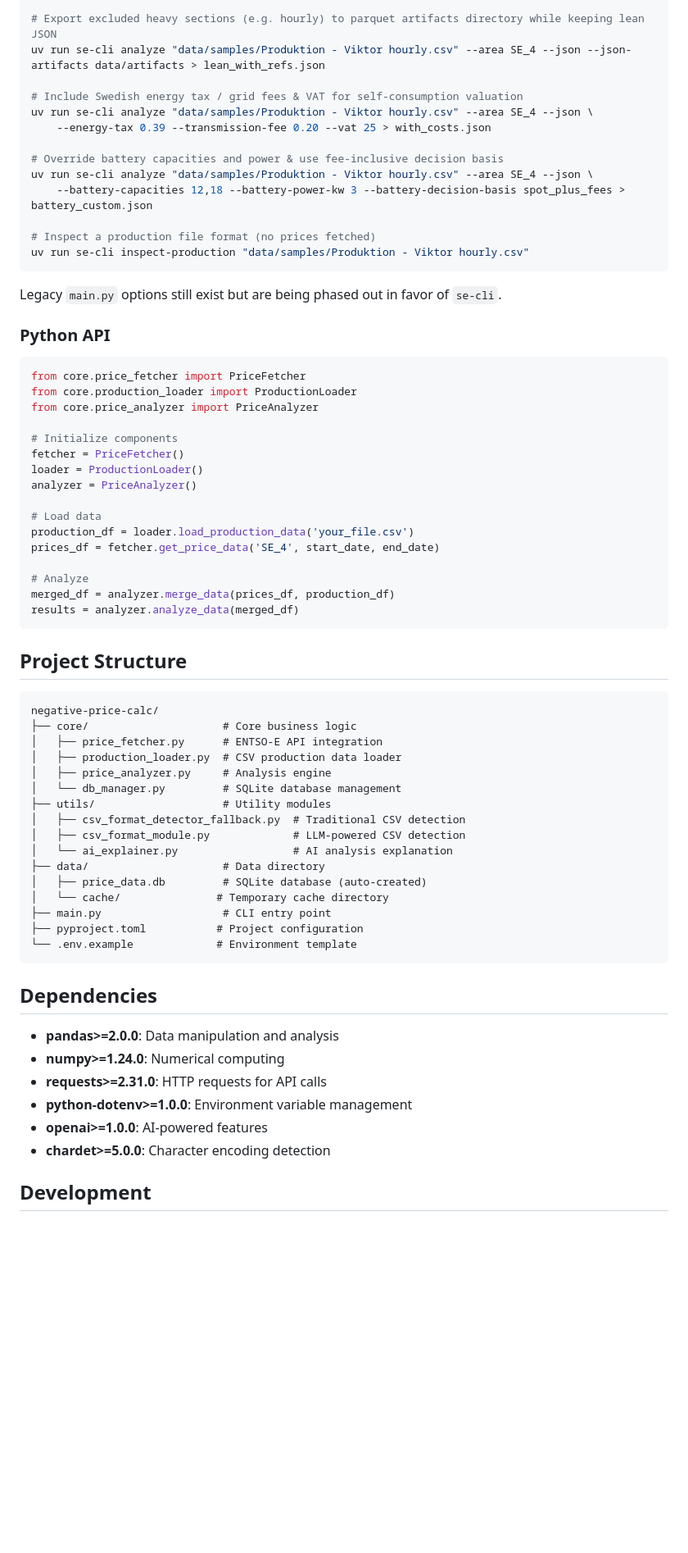
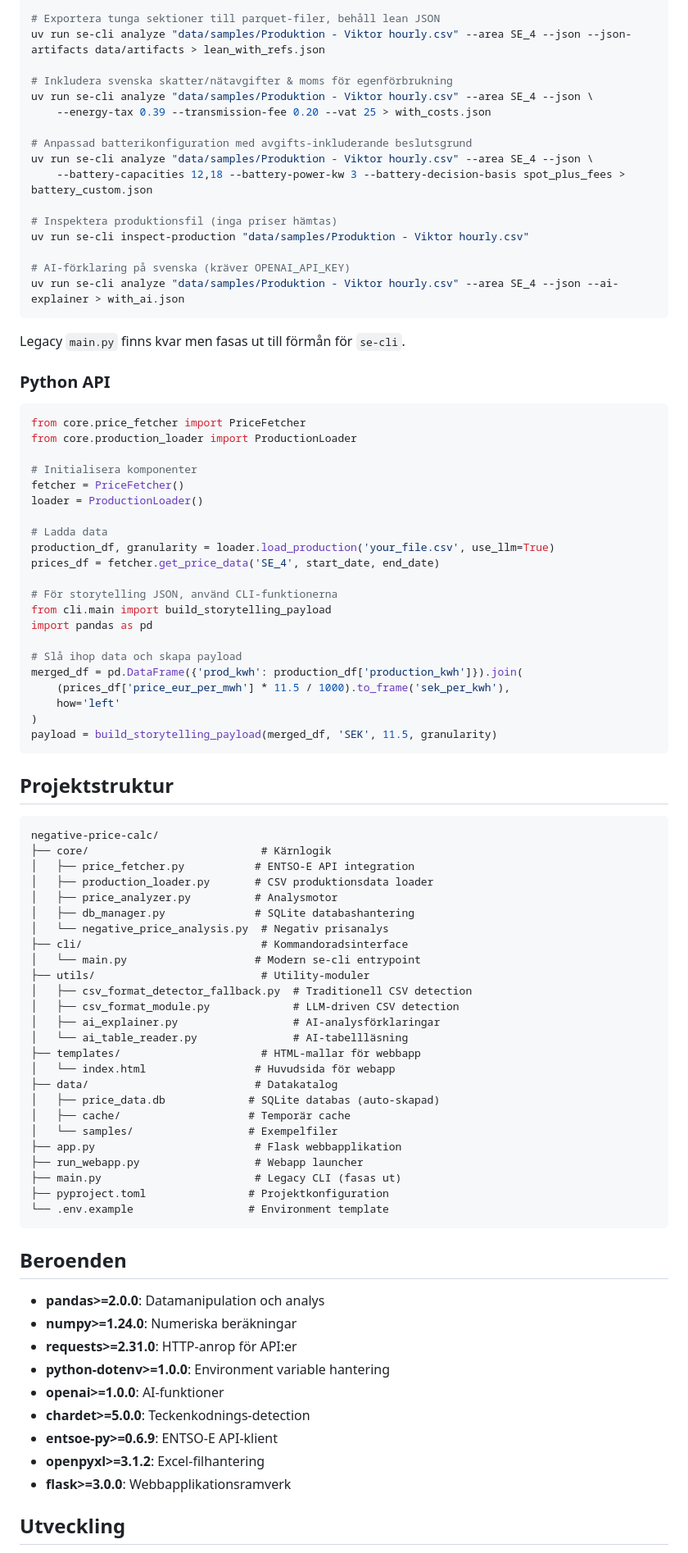
Before and after one commit to srcfl/negative-price-calc, a Markdown page: README.md, the part around one of its changes. Shown at 82% size. Drawn GitHub-style; blank space fills up the shorter version.

````diff
--- a/README.md
+++ b/README.md
@@ -60,72 +83,92 @@ uv run se-cli analyze "data/samples/Produktion - Viktor hourly.csv" --area SE_4
 uv run se-cli analyze "data/samples/Produktion - Viktor hourly.csv" --area SE_4 --json --json-sections hero,distributions > custom.json
 
-# Export excluded heavy sections (e.g. hourly) to parquet artifacts directory while keeping lean JSON
+# Exportera tunga sektioner till parquet-filer, behåll lean JSON
 uv run se-cli analyze "data/samples/Produktion - Viktor hourly.csv" --area SE_4 --json --json-artifacts data/artifacts > lean_with_refs.json
 
-# Include Swedish energy tax / grid fees & VAT for self-consumption valuation
+# Inkludera svenska skatter/nätavgifter & moms för egenförbrukning
 uv run se-cli analyze "data/samples/Produktion - Viktor hourly.csv" --area SE_4 --json \
 	--energy-tax 0.39 --transmission-fee 0.20 --vat 25 > with_costs.json
 
-# Override battery capacities and power & use fee-inclusive decision basis
+# Anpassad batterikonfiguration med avgifts-inkluderande beslutsgrund
 uv run se-cli analyze "data/samples/Produktion - Viktor hourly.csv" --area SE_4 --json \
 	--battery-capacities 12,18 --battery-power-kw 3 --battery-decision-basis spot_plus_fees > battery_custom.json
 
-# Inspect a production file format (no prices fetched)
+# Inspektera produktionsfil (inga priser hämtas)
 uv run se-cli inspect-production "data/samples/Produktion - Viktor hourly.csv"
+
+# AI-förklaring på svenska (kräver OPENAI_API_KEY)
+uv run se-cli analyze "data/samples/Produktion - Viktor hourly.csv" --area SE_4 --json --ai-explainer > with_ai.json
 ```
 
-Legacy `main.py` options still exist but are being phased out in favor of `se-cli`.
+Legacy `main.py` finns kvar men fasas ut till förmån för `se-cli`.
 
 ### Python API
 
 ```python
 from core.price_fetcher import PriceFetcher
 from core.production_loader import ProductionLoader
-from core.price_analyzer import PriceAnalyzer
 
-# Initialize components
+# Initialisera komponenter
 fetcher = PriceFetcher()
 loader = ProductionLoader()
-analyzer = PriceAnalyzer()
 
-# Load data
-production_df = loader.load_production_data('your_file.csv')
+# Ladda data
+production_df, granularity = loader.load_production('your_file.csv', use_llm=True)
 prices_df = fetcher.get_price_data('SE_4', start_date, end_date)
 
-# Analyze
-merged_df = analyzer.merge_data(prices_df, production_df)
-results = analyzer.analyze_data(merged_df)
+# För storytelling JSON, använd CLI-funktionerna
+from cli.main import build_storytelling_payload
+import pandas as pd
+
+# Slå ihop data och skapa payload
+merged_df = pd.DataFrame({'prod_kwh': production_df['production_kwh']}).join(
+    (prices_df['price_eur_per_mwh'] * 11.5 / 1000).to_frame('sek_per_kwh'),
+    how='left'
+)
+payload = build_storytelling_payload(merged_df, 'SEK', 11.5, granularity)
 ```
 
-## Project Structure
+## Projektstruktur
 
 ```
 negative-price-calc/
-├── core/                     # Core business logic
-│   ├── price_fetcher.py      # ENTSO-E API integration
-│   ├── production_loader.py  # CSV production data loader
-│   ├── price_analyzer.py     # Analysis engine
-│   └── db_manager.py         # SQLite database management
-├── utils/                    # Utility modules
-│   ├── csv_format_detector_fallback.py  # Traditional CSV detection
-│   ├── csv_format_module.py             # LLM-powered CSV detection
-│   └── ai_explainer.py                  # AI analysis explanation
-├── data/                     # Data directory
-│   ├── price_data.db         # SQLite database (auto-created)
-│   └── cache/               # Temporary cache directory
-├── main.py                   # CLI entry point
-├── pyproject.toml           # Project configuration
-└── .env.example             # Environment template
+├── core/                           # Kärnlogik
+│   ├── price_fetcher.py           # ENTSO-E API integration
+│   ├── production_loader.py       # CSV produktionsdata loader
+│   ├── price_analyzer.py          # Analysmotor
+│   ├── db_manager.py              # SQLite databashantering
+│   └── negative_price_analysis.py  # Negativ prisanalys
+├── cli/                            # Kommandoradsinterface
+│   └── main.py                    # Modern se-cli entrypoint
+├── utils/                          # Utility-moduler
+│   ├── csv_format_detector_fallback.py  # Traditionell CSV detection
+│   ├── csv_format_module.py             # LLM-driven CSV detection
+│   ├── ai_explainer.py                  # AI-analysförklaringar
+│   └── ai_table_reader.py               # AI-tabellläsning
+├── templates/                      # HTML-mallar för webbapp
+│   └── index.html                 # Huvudsida för webapp
+├── data/                          # Datakatalog
+│   ├── price_data.db             # SQLite databas (auto-skapad)
+│   ├── cache/                    # Temporär cache
+│   └── samples/                  # Exempelfiler
+├── app.py                         # Flask webbapplikation
+├── run_webapp.py                  # Webapp launcher
+├── main.py                        # Legacy CLI (fasas ut)
+├── pyproject.toml                # Projektkonfiguration
+└── .env.example                  # Environment template
 ```
 
-## Dependencies
+## Beroenden
 
-- **pandas>=2.0.0**: Data manipulation and analysis
-- **numpy>=1.24.0**: Numerical computing
-- **requests>=2.31.0**: HTTP requests for API calls
-- **python-dotenv>=1.0.0**: Environment variable management
-- **openai>=1.0.0**: AI-powered features
-- **chardet>=5.0.0**: Character encoding detection
+- **pandas>=2.0.0**: Datamanipulation och analys
+- **numpy>=1.24.0**: Numeriska beräkningar
+- **requests>=2.31.0**: HTTP-anrop för API:er
+- **python-dotenv>=1.0.0**: Environment variable hantering
+- **openai>=1.0.0**: AI-funktioner
+- **chardet>=5.0.0**: Teckenkodnings-detection
+- **entsoe-py>=0.6.9**: ENTSO-E API-klient
+- **openpyxl>=3.1.2**: Excel-filhantering
+- **flask>=3.0.0**: Webbapplikationsramverk
 
-## Development
+## Utveckling
 
````
Also changed, not shown: other parts of README.md (+83 -44 lines).
